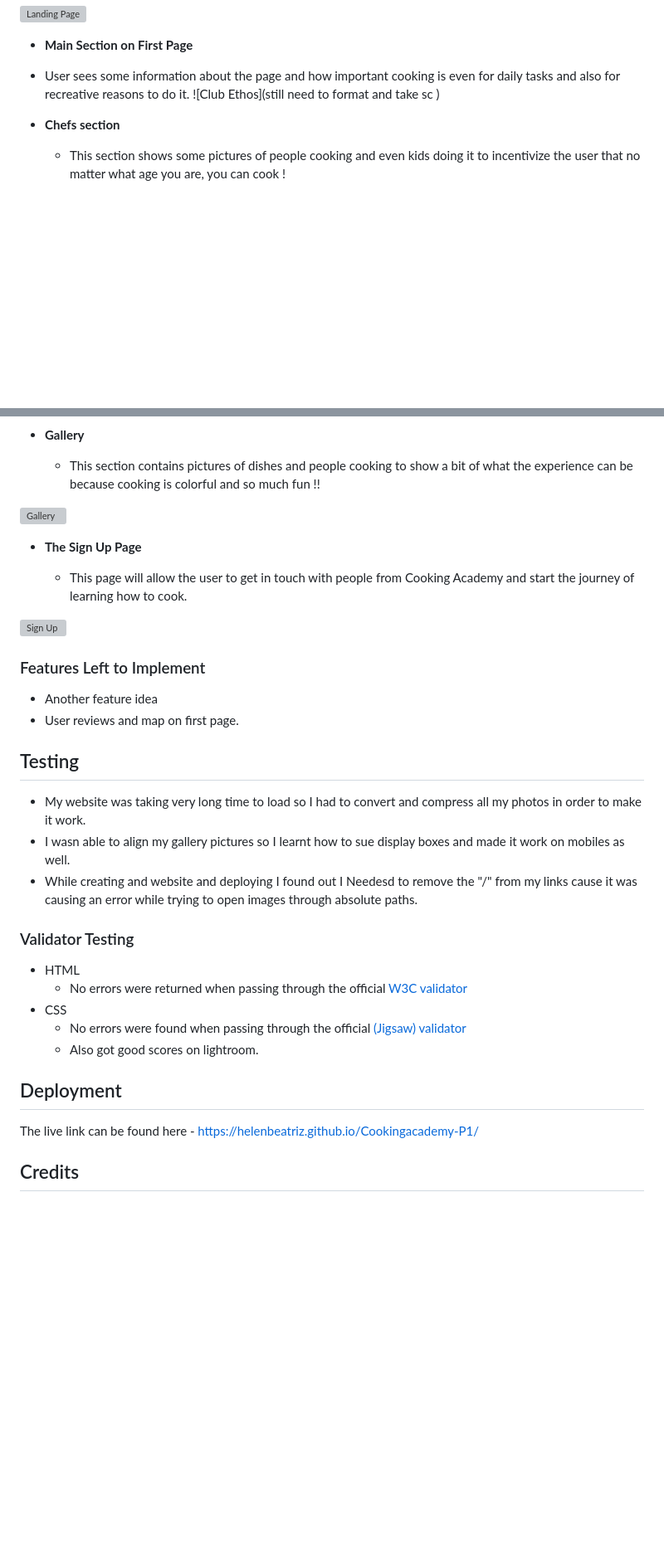
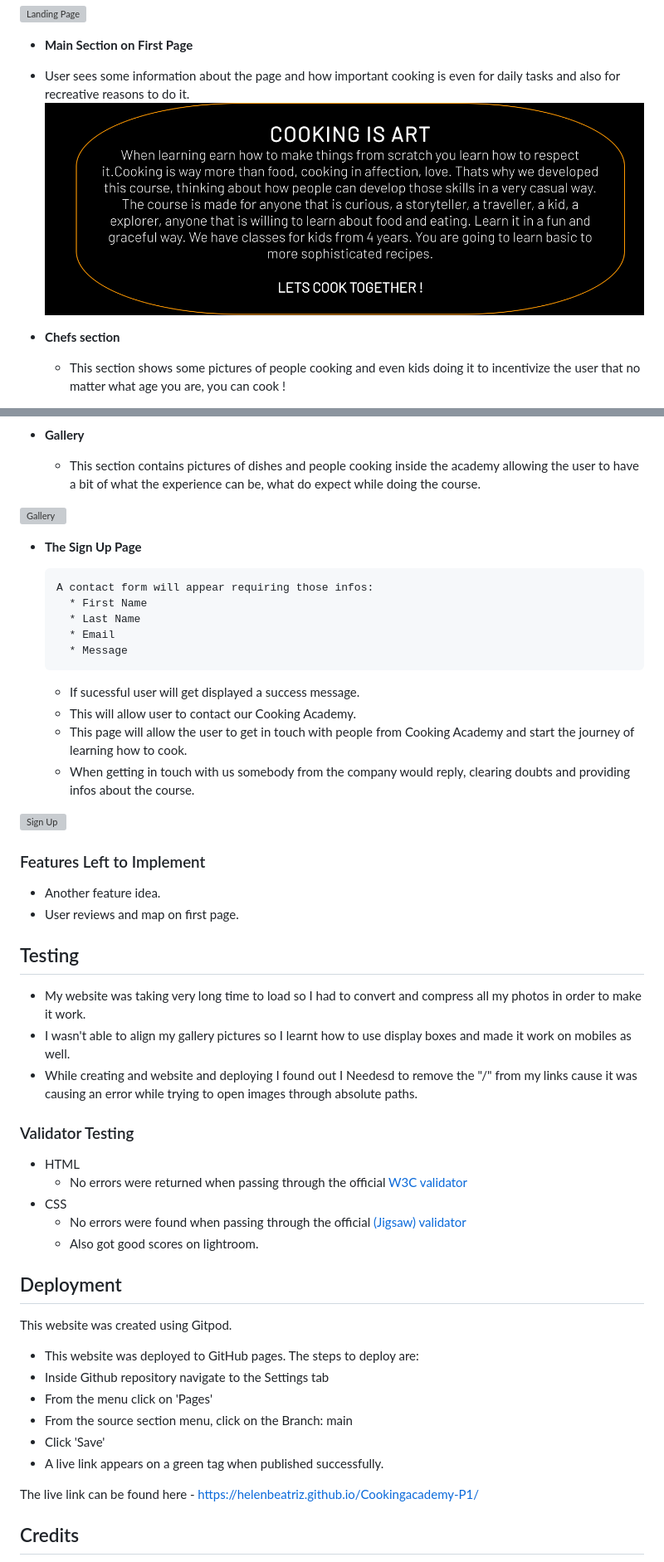
Before and after one commit to helenbeatriz/Cookingacademy-P1, a Markdown page: README.md, 2 parts joined by grey strips. Shown: that part at 83% size. Rendered like a GitHub page; pictures changed too: assets/images/reasons.png (added); blank space fills up the shorter version; grey boxes are pictures that could not be loaded.

```diff
--- a/README.md
+++ b/README.md
@@ -50,7 +53,7 @@ In this section, you should go over the different parts of your project, and des
 - __Main Section on First Page__
 
  - User sees some information about the page and how important cooking is even for daily tasks and also for recreative reasons to do it.
-![Club Ethos](still need to format and take sc )
+![Reasons](assets/images/reasons.png)
 
 - __Chefs section__
 
@@ -67,25 +70,33 @@ In this section, you should go over the different parts of your project, and des
 
 - __Gallery__
 
-  - This section contains pictures of dishes and people cooking to show a bit of what the experience can be because cooking is colorful and so much fun !!
+  - This section contains pictures of dishes and people cooking inside the academy allowing the user to have a bit of what the experience can be, what do expect while doing the course.
 
 ![Gallery](assets/images/gallery.png)
 
 - __The Sign Up Page__
 
+      A contact form will appear requiring those infos:
+        * First Name
+        * Last Name
+        * Email
+        * Message
+    * If sucessful user will get displayed a success message.
+    * This will allow user to contact our Cooking Academy.
   - This page will allow the user to get in touch with people from Cooking Academy and start the journey of learning how to cook.
+  - When getting in touch with us somebody from the company would reply, clearing doubts and providing infos about the course.
 
 ![Sign Up](assets/images/form.png)
 
 
 ### Features Left to Implement
 
-- Another feature idea
+- Another feature idea.
 - User reviews and map on first page.
 
 ## Testing
 - My website was taking very long time to load so I had to convert and compress all my photos in order to make it work.
-- I wasn able to align my gallery pictures so I learnt how to sue display boxes and made it work on mobiles as well.
+- I wasn't able to align my gallery pictures so I learnt how to use display boxes and made it work on mobiles as well.
 - While creating and website and deploying I found out I Needesd to remove the "/" from my links cause it was causing an error while trying to open images through absolute paths.
 
 ### Validator Testing
@@ -98,6 +109,15 @@ In this section, you should go over the different parts of your project, and des
 
 
 ## Deployment
+
+This website was created using Gitpod.
+
+  - This website was deployed to GitHub pages. The steps to deploy are:
+  - Inside Github repository navigate to the Settings tab
+  - From the menu click on 'Pages'
+  - From the source section menu, click on the Branch: main
+  - Click 'Save'
+  - A live link appears on a green tag when published successfully.
 
 The live link can be found here - https://helenbeatriz.github.io/Cookingacademy-P1/
 
```
Also changed, not shown: other parts of README.md (+8 -5 lines), 1 other file.
